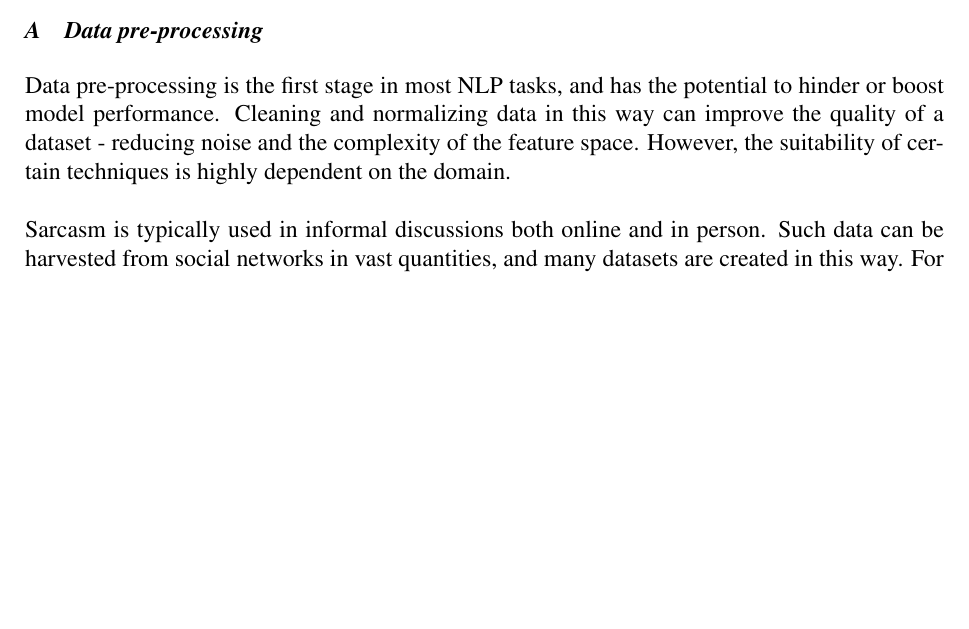
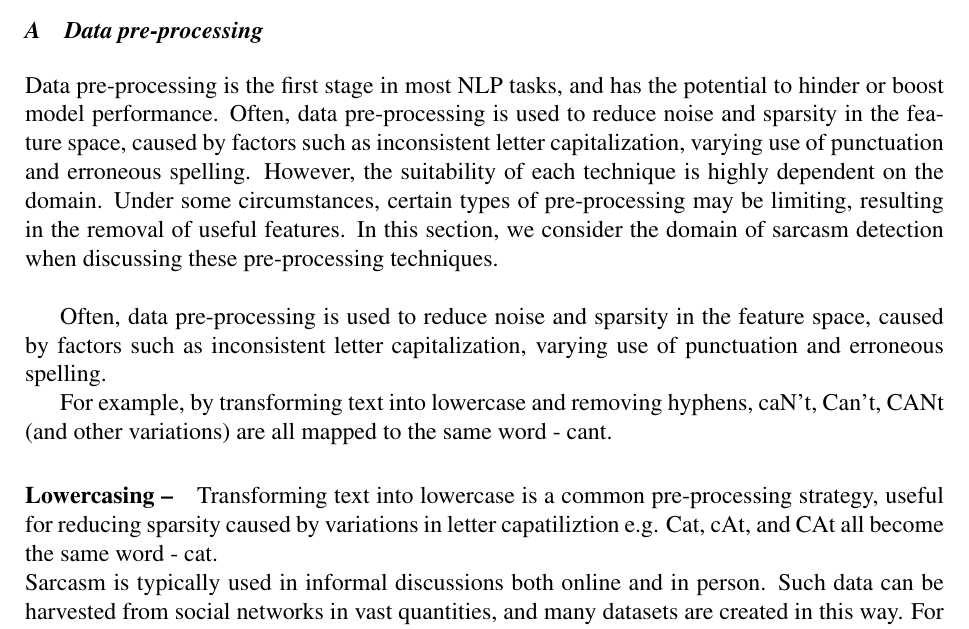
Before and after one commit to mollha/Sarcasm-Detection, a LaTeX document (Literature Survey/Literature_Survey.tex): part of page 2 of 8 before the commit and part of page 2 of 9 after it, cut so that both start at the same text, the shorter picture padded with empty space. Compiled offline with pdfLaTeX.

Commit message:
Added pre-processing opening section of lit survey and modified research question on project plan

```diff
--- a/Literature Survey/Literature_Survey.tex
+++ b/Literature Survey/Literature_Survey.tex
@@ -41,7 +41,23 @@ LSTM
 
 \section{Themes}
 \subsection{Data pre-processing}
-\noindent Data pre-processing is the first stage in most NLP tasks, and has the potential to hinder or boost model performance. Cleaning and normalizing data in this way can improve the quality of a dataset - reducing noise and the complexity of the feature space. However, the suitability of certain techniques is highly dependent on the domain.\\
+\noindent Data pre-processing is the first stage in most NLP tasks, and has the potential to hinder or boost model performance. Often, data pre-processing is used to reduce noise and sparsity in the feature space, caused by factors such as inconsistent letter capitalization, varying use of punctuation and erroneous spelling. However, the suitability of each technique is highly dependent on the domain. Under some circumstances, certain types of pre-processing may be limiting, resulting in the removal of useful features. In this section, we consider the domain of sarcasm detection when discussing these pre-processing techniques.\\
+
+
+Often, data pre-processing is used to reduce noise and sparsity in the feature space, caused by factors such as inconsistent letter capitalization, varying use of punctuation and erroneous spelling.
+
+
+
+
+
+For example, by transforming text into lowercase and removing hyphens, caN't, Can't, CANt (and other variations) are all mapped to the same word - cant.
+
+\paragraph{Lowercasing --}
+Transforming text into lowercase is a common pre-processing strategy, useful for reducing sparsity caused by variations in letter capatiliztion e.g. Cat, cAt, and CAt all become the same word - cat.
+
+
+
+
 
 \noindent Sarcasm is typically used in informal discussions both online and in person. Such data can be harvested from social networks in vast quantities, and many datasets are created in this way. For example, \textit{Joshi et al. (2017)} \cite{joshi2017automatic} provides a succint comparison of many relevant datasets, of which the overwhelming majority consist of data extracted from social networks such as Reddit and Twitter. \\
 
```
Also changed, not shown: Project Plan/Project_Plan.tex (+1 -1 lines), Project Plan/ResearchQuestions.txt (+0 -1 lines), Literature Survey/Literature_Survey.pdf, Project Plan/Project_Plan.pdf, 5 other files.
